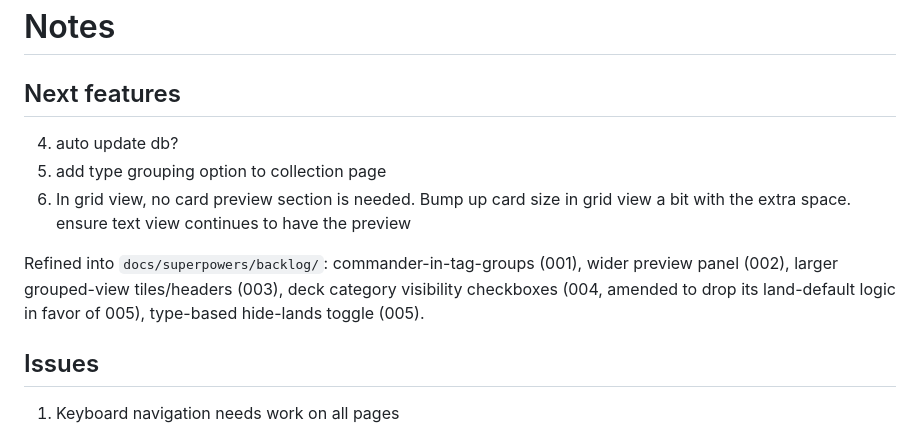
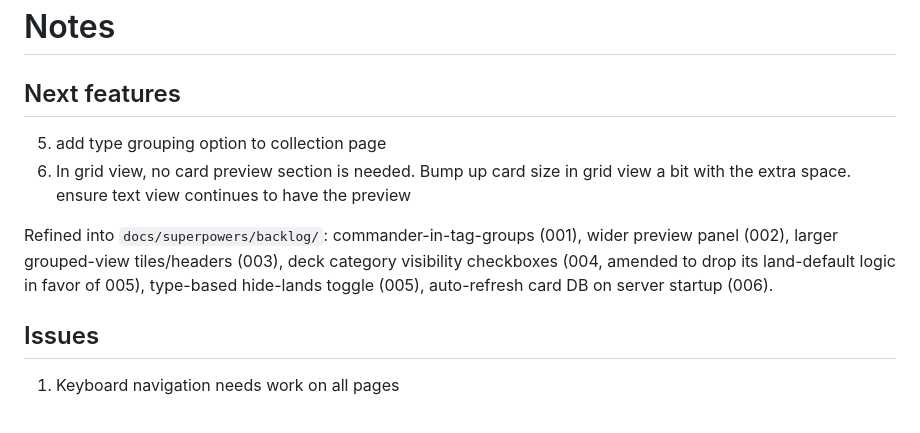
Before and after one commit to Aidan-McGuire/mtg_app, a Markdown page: notes.md, the part around the change. GitHub-like rendering.

Commit message:
docs(backlog): refine notes.md item 4 into backlog item 006
Background card-DB refresh from Scryfall on server startup, gated by a
7-day minimum interval (tracked via a new schema_version.cards_last_refreshed
column) so routine --reload dev bounces don't trigger a full re-download.
Logs a summary line per run to card_refresh.log.

Co-Authored-By: Claude Sonnet 5 <noreply@anthropic.com>

```diff
--- a/notes.md
+++ b/notes.md
@@ -1,13 +1,13 @@
 # Notes
 ## Next features
-4. auto update db?
 5. add type grouping option to collection page
 6. In grid view, no card preview section is needed. Bump up card size in grid view a bit with the extra space. ensure text view continues to have the preview
 
 Refined into `docs/superpowers/backlog/`: commander-in-tag-groups (001),
 wider preview panel (002), larger grouped-view tiles/headers (003),
 deck category visibility checkboxes (004, amended to drop its land-default
-logic in favor of 005), type-based hide-lands toggle (005).
+logic in favor of 005), type-based hide-lands toggle (005), auto-refresh
+card DB on server startup (006).
 
 
 
```
Also changed, not shown: 1 other file.
